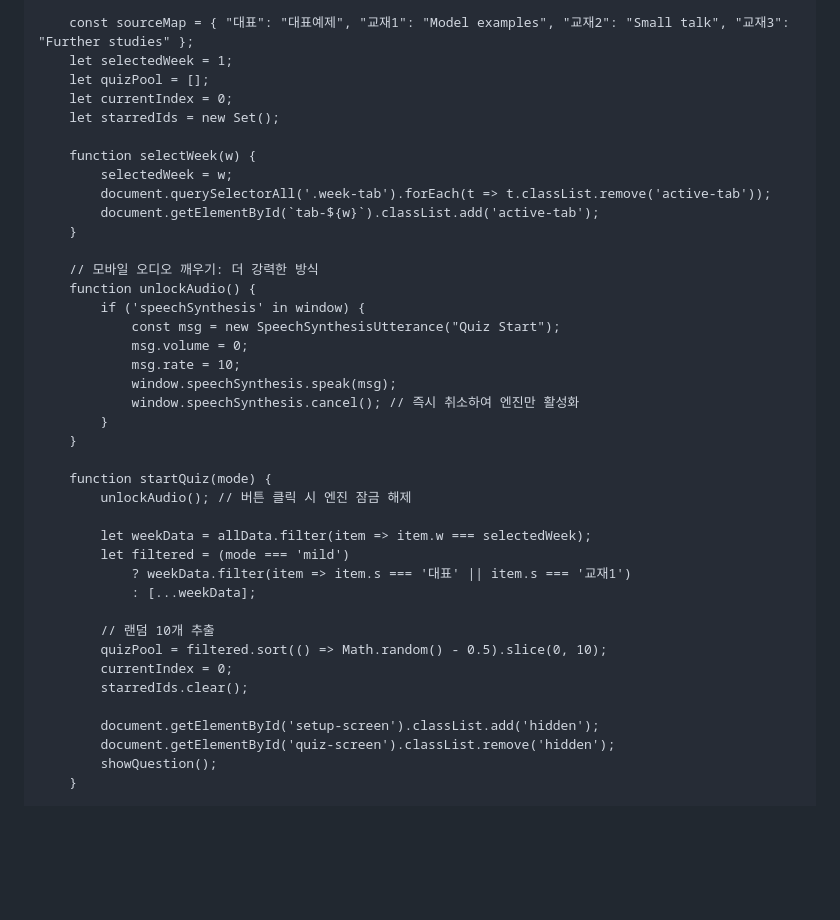
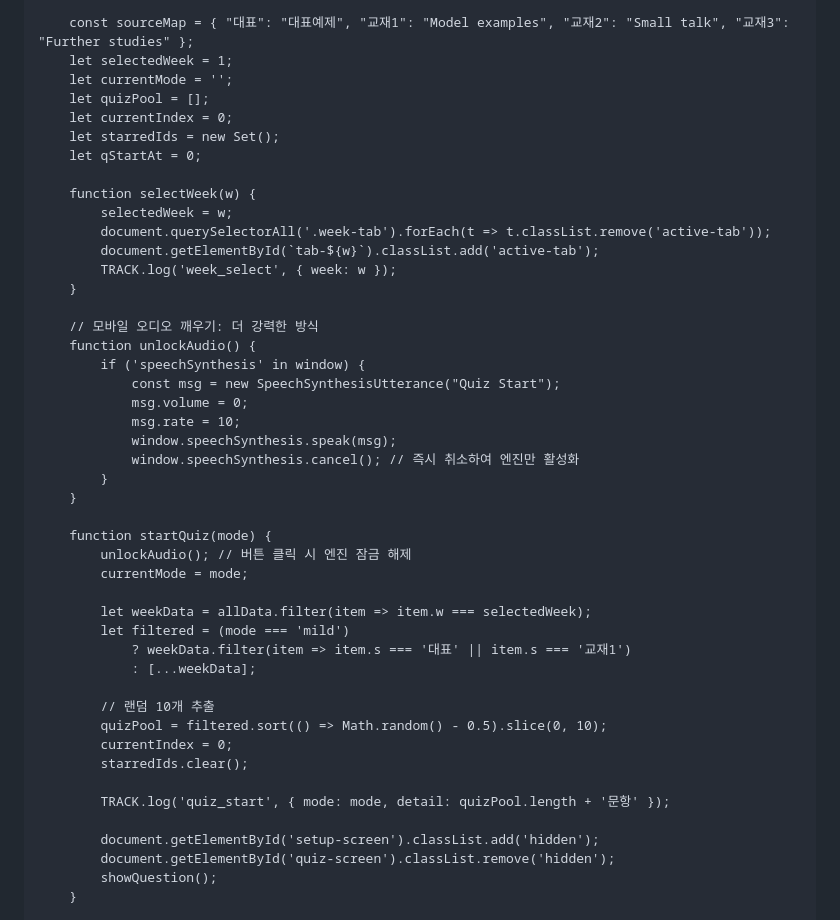
Before and after one commit to hschoi088-ux/StudianClass_BasicVerbs100, a Markdown page: README.md, the part around one of its changes. Rendered like a GitHub page; blank space fills up the shorter version.

```diff
--- a/README.md
+++ b/README.md
@@ -188,14 +278,17 @@
 
         const sourceMap = { "대표": "대표예제", "교재1": "Model examples", "교재2": "Small talk", "교재3": "Further studies" };
         let selectedWeek = 1;
+        let currentMode = '';
         let quizPool = [];
         let currentIndex = 0;
         let starredIds = new Set();
+        let qStartAt = 0;
 
         function selectWeek(w) {
             selectedWeek = w;
             document.querySelectorAll('.week-tab').forEach(t => t.classList.remove('active-tab'));
             document.getElementById(`tab-${w}`).classList.add('active-tab');
+            TRACK.log('week_select', { week: w });
         }
 
         // 모바일 오디오 깨우기: 더 강력한 방식
@@ -211,6 +304,7 @@
 
         function startQuiz(mode) {
             unlockAudio(); // 버튼 클릭 시 엔진 잠금 해제
+            currentMode = mode;
 
             let weekData = allData.filter(item => item.w === selectedWeek);
             let filtered = (mode === 'mild')
@@ -221,6 +315,8 @@
             quizPool = filtered.sort(() => Math.random() - 0.5).slice(0, 10);
             currentIndex = 0;
             starredIds.clear();
+
+            TRACK.log('quiz_start', { mode: mode, detail: quizPool.length + '문항' });
 
             document.getElementById('setup-screen').classList.add('hidden');
             document.getElementById('quiz-screen').classList.remove('hidden');
```
Also changed, not shown: other parts of README.md (+124 -4 lines).
